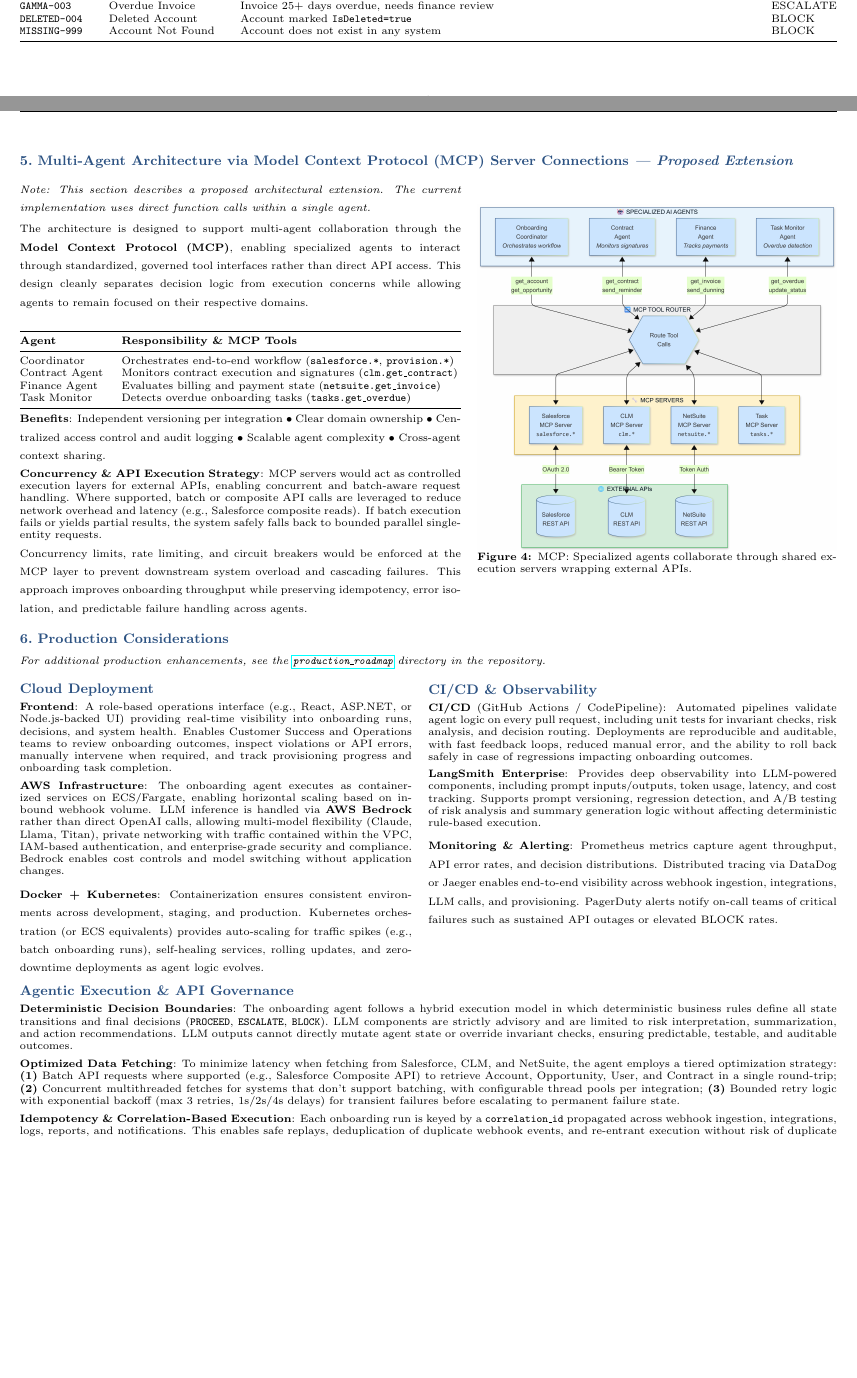
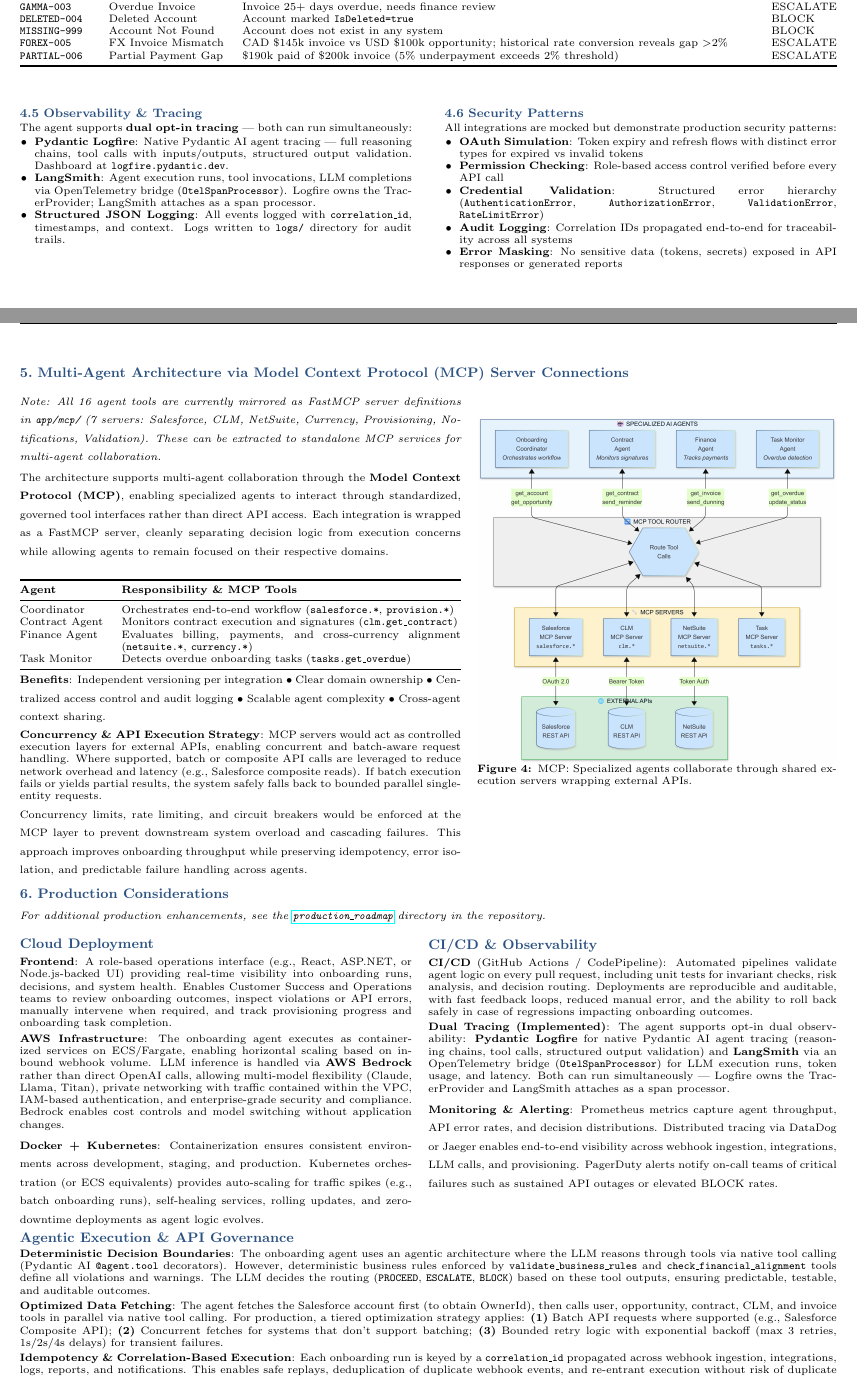
Before and after one commit to alyab16/Enterprise-Agents-Solutions-Case-Study, a LaTeX document (solution_design/Solution_Design_Document.tex): two parts of pages 2 and 3 of 3 before the commit and two parts of pages 3 and 4 of 4 after it, joined at a grey line, cut so that both start at the same text, the shorter picture padded with empty space. Compiled offline with pdfLaTeX.

Commit message:
Updates to the solution design document

```diff
--- a/solution_design/Solution_Design_Document.tex
+++ b/solution_design/Solution_Design_Document.tex
@@ -350,22 +361,60 @@ The system includes 5 pre-configured demo scenarios validating all decision path
 \texttt{GAMMA-003} & Overdue Invoice & Invoice 25+ days overdue, needs finance review & ESCALATE \\
 \texttt{DELETED-004} & Deleted Account & Account marked \texttt{IsDeleted=true} & BLOCK \\
 \texttt{MISSING-999} & Account Not Found & Account does not exist in any system & BLOCK \\
+\texttt{FOREX-005} & FX Invoice Mismatch & CAD \$145k invoice vs USD \$100k opportunity; historical rate conversion reveals gap $>$2\% & ESCALATE \\
+\texttt{PARTIAL-006} & Partial Payment Gap & \$190k paid of \$200k invoice (5\% underpayment exceeds 2\% threshold) & ESCALATE \\
 \bottomrule
 \end{tabularx}
 \end{table}
 
 %==============================================================================
+% SECTION D.6: OBSERVABILITY & SECURITY
+%==============================================================================
+\vspace{0.2em}
+\begin{minipage}[t]{0.48\textwidth}
+\vspace{0pt}
+\subsection{Observability \& Tracing}
+{\scriptsize
+The agent supports \textbf{dual opt-in tracing} --- both can run simultaneously:
+
+\vspace{0.15em}
+\begin{itemize}[leftmargin=1.2em]
+\item \textbf{Pydantic Logfire}: Native Pydantic AI agent tracing --- full reasoning chains, tool calls with inputs/outputs, structured output validation. Dashboard at \texttt{logfire.pydantic.dev}.
+\item \textbf{LangSmith}: Agent execution runs, tool invocations, LLM completions via OpenTelemetry bridge (\texttt{OtelSpanProcessor}). Logfire owns the TracerProvider; LangSmith attaches as a span processor.
+\item \textbf{Structured JSON Logging}: All events logged with \texttt{correlation\_id}, timestamps, and context. Logs written to \texttt{logs/} directory for audit trails.
+\end{itemize}
+}
+\end{minipage}
+\hfill
+\begin{minipage}[t]{0.48\textwidth}
+\vspace{0pt}
+\subsection{Security Patterns}
+{\scriptsize
+All integrations are mocked but demonstrate production security patterns:
+
+\vspace{0.15em}
+\begin{itemize}[leftmargin=1.2em]
+\item \textbf{OAuth Simulation}: Token expiry and refresh flows with distinct error types for expired vs invalid tokens
+\item \textbf{Permission Checking}: Role-based access control verified before every API call
+\item \textbf{Credential Validation}: Structured error hierarchy (\texttt{AuthenticationError}, \texttt{AuthorizationError}, \texttt{ValidationError}, \texttt{RateLimitError})
+\item \textbf{Audit Logging}: Correlation IDs propagated end-to-end for traceability across all systems
+\item \textbf{Error Masking}: No sensitive data (tokens, secrets) exposed in API responses or generated reports
+\end{itemize}
+}
+\end{minipage}
+
+%==============================================================================
 % SECTION E: MCP COLLABORATION (PROPOSED)
 %==============================================================================
-\section{Multi-Agent Architecture via Model Context Protocol (MCP) Server Connections \textit{--- Proposed Extension}}
+\section{Multi-Agent Architecture via Model Context Protocol (MCP) Server Connections}
 
 \begin{minipage}[t]{0.54\textwidth}
 \vspace{0pt}
-{\scriptsize\textit{Note: This section describes a proposed architectural extension. The current implementation uses direct function calls within a single agent.}}
+{\scriptsize\textit{Note: All 16 agent tools are currently mirrored as FastMCP server definitions in \texttt{app/mcp/} (7 servers: Salesforce, CLM, NetSuite, Currency, Provisioning, Notifications, Validation). These can be extracted to standalone MCP services for multi-agent collaboration.}}
 
 \vspace{0.15em}
 {\scriptsize
-The architecture is designed to support multi-agent collaboration through the \textbf{Model Context Protocol (MCP)}, enabling specialized agents to interact through standardized, governed tool interfaces rather than direct API access. This design cleanly separates decision logic from execution concerns while allowing agents to remain focused on their respective domains.
+The architecture supports multi-agent collaboration through the \textbf{Model Context Protocol (MCP)}, enabling specialized agents to interact through standardized, governed tool interfaces rather than direct API access. Each integration is wrapped as a FastMCP server, cleanly separating decision logic from execution concerns while allowing agents to remain focused on their respective domains.
 }
 
 \vspace{0.15em}
@@ -377,7 +426,7 @@ The architecture is designed to support multi-agent collaboration through the \t
 \midrule
 Coordinator & Orchestrates end-to-end workflow (\texttt{salesforce.*}, \texttt{provision.*}) \\
 Contract Agent & Monitors contract execution and signatures (\texttt{clm.get\_contract}) \\
-Finance Agent & Evaluates billing and payment state (\texttt{netsuite.get\_invoice}) \\
+Finance Agent & Evaluates billing, payments, and cross-currency alignment (\texttt{netsuite.*}, \texttt{currency.*}) \\
 Task Monitor & Detects overdue onboarding tasks (\texttt{tasks.get\_overdue}) \\
 \bottomrule
 \end{tabularx}
@@ -403,7 +452,8 @@ Concurrency limits, rate limiting, and circuit breakers would be enforced at the
 \end{figure}
 \end{minipage}
 
-\vspace{7pt}
+\enlargethispage{1.5\baselineskip}
+\vspace{3pt}
 %==============================================================================
 % SECTION F: PRODUCTION Considerations
 %==============================================================================
@@ -441,10 +491,10 @@ directory in the repository.}}
 {\scriptsize
 \textbf{CI/CD} (GitHub Actions / CodePipeline): Automated pipelines validate agent logic on every pull request, including unit tests for invariant checks, risk analysis, and decision routing. Deployments are reproducible and auditable, with fast feedback loops, reduced manual error, and the ability to roll back safely in case of regressions impacting onboarding outcomes.
 
-\vspace{0.4em}
-\textbf{LangSmith Enterprise}: Provides deep observability into LLM-powered components, including prompt inputs/outputs, token usage, latency, and cost tracking. Supports prompt versioning, regression detection, and A/B testing of risk analysis and summary generation logic without affecting deterministic rule-based execution.
+\vspace{0.25em}
+\textbf{Dual Tracing (Implemented)}: The agent supports opt-in dual observability: \textbf{Pydantic Logfire} for native Pydantic AI agent tracing (reasoning chains, tool calls, structured output validation) and \textbf{LangSmith} via an OpenTelemetry bridge (\texttt{OtelSpanProcessor}) for LLM execution runs, token usage, and latency. Both can run simultaneously --- Logfire owns the TracerProvider and LangSmith attaches as a span processor.
 
-\vspace{0.4em}
+\vspace{0.25em}
 \textbf{Monitoring \& Alerting}: Prometheus metrics capture agent throughput, API error rates, and decision distributions. Distributed tracing via DataDog or Jaeger enables end-to-end visibility across webhook ingestion, integrations, LLM calls, and provisioning. PagerDuty alerts notify on-call teams of critical failures such as sustained API outages or elevated BLOCK rates.
 }
 \end{minipage}
@@ -452,16 +502,16 @@ directory in the repository.}}
 %-------------------------------
 % Agent Runtime & API Governance
 %-------------------------------
-\vspace{0.6em}
+\vspace{0.3em}
 {\small\bfseries\color{primary} Agentic Execution \& API Governance}
 
-\vspace{0.25em}
+\vspace{0.1em}
 {\scriptsize
-\textbf{Deterministic Decision Boundaries}: The onboarding agent follows a hybrid execution model in which deterministic business rules define all state transitions and final decisions (\texttt{PROCEED}, \texttt{ESCALATE}, \texttt{BLOCK}). LLM components are strictly advisory and are limited to risk interpretation, summarization, and action recommendations. LLM outputs cannot directly mutate agent state or override invariant checks, ensuring predictable, testable, and auditable outcomes.
+\textbf{Deterministic Decision Boundaries}: The onboarding agent uses an agentic architecture where the LLM reasons through tools via native tool calling (Pydantic AI \texttt{@agent.tool} decorators). However, deterministic business rules enforced by \texttt{validate\_business\_rules} and \texttt{check\_financial\_alignment} tools define all violations and warnings. The LLM decides the routing (\texttt{PROCEED}, \texttt{ESCALATE}, \texttt{BLOCK}) based on these tool outputs, ensuring predictable, testable, and auditable outcomes.
 
-\vspace{0.35em}
-\textbf{Optimized Data Fetching}: To minimize latency when fetching from Salesforce, CLM, and NetSuite, the agent employs a tiered optimization strategy: \textbf{(1)} Batch API requests where supported (e.g., Salesforce Composite API) to retrieve Account, Opportunity, User, and Contract in a single round-trip; \textbf{(2)} Concurrent multithreaded fetches for systems that don't support batching, with configurable thread pools per integration; \textbf{(3)} Bounded retry logic with exponential backoff (max 3 retries, 1s/2s/4s delays) for transient failures before escalating to permanent failure state.
+\vspace{0.15em}
+\textbf{Optimized Data Fetching}: The agent fetches the Salesforce account first (to obtain OwnerId), then calls user, opportunity, contract, CLM, and invoice tools in parallel via native tool calling. For production, a tiered optimization strategy applies: \textbf{(1)} Batch API requests where supported (e.g., Salesforce Composite API); \textbf{(2)} Concurrent fetches for systems that don't support batching; \textbf{(3)} Bounded retry logic with exponential backoff (max 3 retries, 1s/2s/4s delays) for transient failures.
 
-\vspace{0.35em}
+\vspace{0.15em}
 \textbf{Idempotency \& Correlation-Based Execution}: Each onboarding run is keyed by a \texttt{correlation\_id} propagated across webhook ingestion, integrations, logs, reports, and notifications. This enables safe replays, deduplication of duplicate webhook events, and re-entrant execution without risk of duplicate provisioning, notifications, or side effects.
 
```
Also changed, not shown: solution_design/01_architecture.png, solution_design/04_state_machine.png, solution_design/Solution_Design_Document.tex (114 more changed lines), 1 other file.
